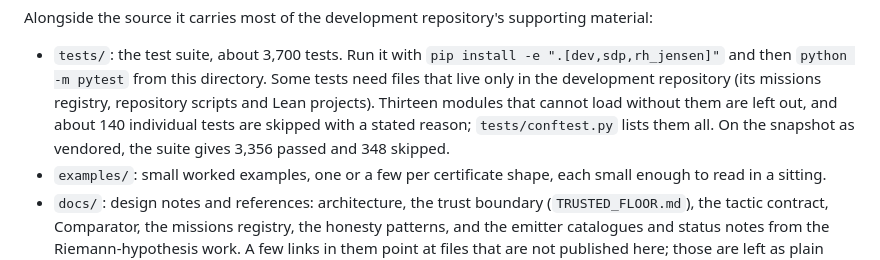
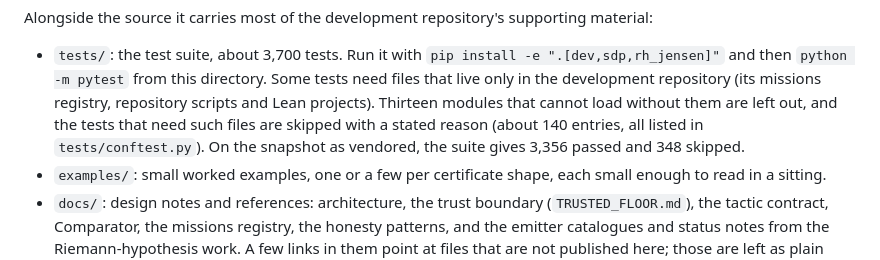
Before and after one commit to DrMurphyIsIn/brualdi-goldwasser, a Markdown page: telperion/README.md, the part around the change. Rendered like a GitHub page.

Commit message:
telperion/README: say how many skip entries conftest lists, not how many tests are skipped
Co-Authored-By: Claude Opus 5.5 <noreply@anthropic.com>
Claude-Session: https://claude.ai/code/session_01TeEsdE4SroprJqfYm9qcKc

```diff
--- a/telperion/README.md
+++ b/telperion/README.md
@@ -401,8 +401,8 @@ Alongside the source it carries most of the development repository's supporting
 
 - `tests/`: the test suite, about 3,700 tests. Run it with `pip install -e ".[dev,sdp,rh_jensen]"` and then
   `python -m pytest` from this directory. Some tests need files that live only in the development repository (its missions
-  registry, repository scripts and Lean projects). Thirteen modules that cannot load without them are left out, and about 140
-  individual tests are skipped with a stated reason; `tests/conftest.py` lists them all. On the snapshot as vendored, the suite
+  registry, repository scripts and Lean projects). Thirteen modules that cannot load without them are left out, and the tests that need
+  such files are skipped with a stated reason (about 140 entries, all listed in `tests/conftest.py`). On the snapshot as vendored, the suite
   gives 3,356 passed and 348 skipped.
 - `examples/`: small worked examples, one or a few per certificate shape, each small enough to read in a sitting.
 - `docs/`: design notes and references: architecture, the trust boundary (`TRUSTED_FLOOR.md`), the tactic
```
